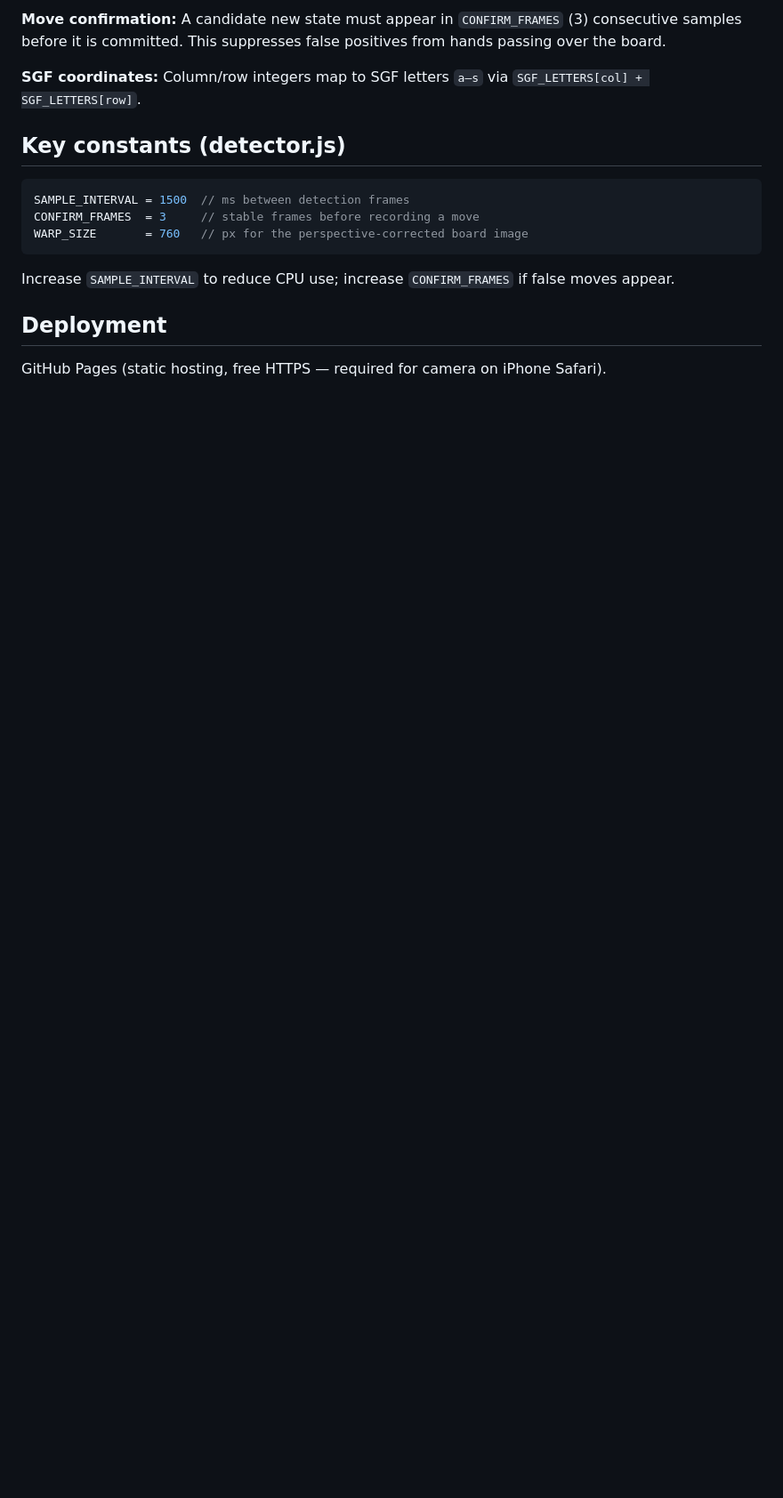
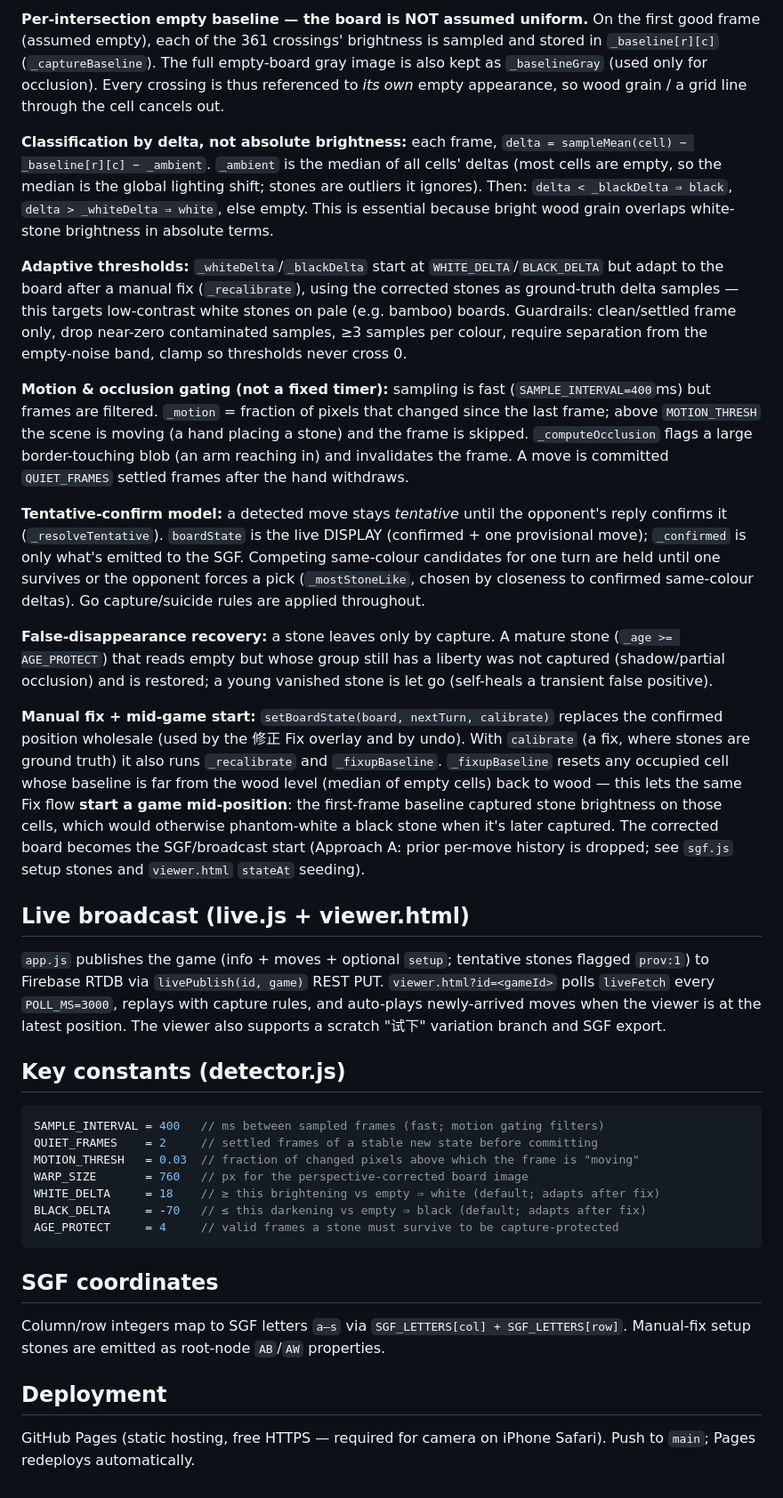
Before and after one commit to leiliu1990/livego, a Markdown page: CLAUDE.md, the part around one of its changes. Shown at 89% size. Drawn GitHub-style; blank space fills up the shorter version.

````diff
--- a/CLAUDE.md
+++ b/CLAUDE.md
@@ -42,18 +54,38 @@ Camera access on iPhone Safari requires HTTPS. For local dev use `localtunnel` o
 
-**Move confirmation:** A candidate new state must appear in `CONFIRM_FRAMES` (3) consecutive samples before it is committed. This suppresses false positives from hands passing over the board.
+**Per-intersection empty baseline — the board is NOT assumed uniform.** On the first good frame (assumed empty), each of the 361 crossings' brightness is sampled and stored in `_baseline[r][c]` (`_captureBaseline`). The full empty-board gray image is also kept as `_baselineGray` (used only for occlusion). Every crossing is thus referenced to *its own* empty appearance, so wood grain / a grid line through the cell cancels out.
 
-**SGF coordinates:** Column/row integers map to SGF letters `a–s` via `SGF_LETTERS[col] + SGF_LETTERS[row]`.
+**Classification by delta, not absolute brightness:** each frame, `delta = sampleMean(cell) − _baseline[r][c] − _ambient`. `_ambient` is the median of all cells' deltas (most cells are empty, so the median is the global lighting shift; stones are outliers it ignores). Then: `delta < _blackDelta ⇒ black`, `delta > _whiteDelta ⇒ white`, else empty. This is essential because bright wood grain overlaps white-stone brightness in absolute terms.
+
+**Adaptive thresholds:** `_whiteDelta`/`_blackDelta` start at `WHITE_DELTA`/`BLACK_DELTA` but adapt to the board after a manual fix (`_recalibrate`), using the corrected stones as ground-truth delta samples — this targets low-contrast white stones on pale (e.g. bamboo) boards. Guardrails: clean/settled frame only, drop near-zero contaminated samples, ≥3 samples per colour, require separation from the empty-noise band, clamp so thresholds never cross 0.
+
+**Motion & occlusion gating (not a fixed timer):** sampling is fast (`SAMPLE_INTERVAL=400`ms) but frames are filtered. `_motion` = fraction of pixels that changed since the last frame; above `MOTION_THRESH` the scene is moving (a hand placing a stone) and the frame is skipped. `_computeOcclusion` flags a large border-touching blob (an arm reaching in) and invalidates the frame. A move is committed `QUIET_FRAMES` settled frames after the hand withdraws.
+
+**Tentative-confirm model:** a detected move stays *tentative* until the opponent's reply confirms it (`_resolveTentative`). `boardState` is the live DISPLAY (confirmed + one provisional move); `_confirmed` is only what's emitted to the SGF. Competing same-colour candidates for one turn are held until one survives or the opponent forces a pick (`_mostStoneLike`, chosen by closeness to confirmed same-colour deltas). Go capture/suicide rules are applied throughout.
+
+**False-disappearance recovery:** a stone leaves only by capture. A mature stone (`_age >= AGE_PROTECT`) that reads empty but whose group still has a liberty was not captured (shadow/partial occlusion) and is restored; a young vanished stone is let go (self-heals a transient false positive).
+
+**Manual fix + mid-game start:** `setBoardState(board, nextTurn, calibrate)` replaces the confirmed position wholesale (used by the 修正 Fix overlay and by undo). With `calibrate` (a fix, where stones are ground truth) it also runs `_recalibrate` and `_fixupBaseline`. `_fixupBaseline` resets any occupied cell whose baseline is far from the wood level (median of empty cells) back to wood — this lets the same Fix flow **start a game mid-position**: the first-frame baseline captured stone brightness on those cells, which would otherwise phantom-white a black stone when it's later captured. The corrected board becomes the SGF/broadcast start (Approach A: prior per-move history is dropped; see `sgf.js` setup stones and `viewer.html` `stateAt` seeding).
+
+## Live broadcast (live.js + viewer.html)
+
+`app.js` publishes the game (info + moves + optional `setup`; tentative stones flagged `prov:1`) to Firebase RTDB via `livePublish(id, game)` REST PUT. `viewer.html?id=<gameId>` polls `liveFetch` every `POLL_MS=3000`, replays with capture rules, and auto-plays newly-arrived moves when the viewer is at the latest position. The viewer also supports a scratch "试下" variation branch and SGF export.
 
 ## Key constants (detector.js)
 
 ```js
-SAMPLE_INTERVAL = 1500  // ms between detection frames
-CONFIRM_FRAMES  = 3     // stable frames before recording a move
+SAMPLE_INTERVAL = 400   // ms between sampled frames (fast; motion gating filters)
+QUIET_FRAMES    = 2     // settled frames of a stable new state before committing
+MOTION_THRESH   = 0.03  // fraction of changed pixels above which the frame is "moving"
 WARP_SIZE       = 760   // px for the perspective-corrected board image
+WHITE_DELTA     = 18    // ≥ this brightening vs empty ⇒ white (default; adapts after fix)
+BLACK_DELTA     = -70   // ≤ this darkening vs empty ⇒ black (default; adapts after fix)
+AGE_PROTECT     = 4     // valid frames a stone must survive to be capture-protected
 ```
 
-Increase `SAMPLE_INTERVAL` to reduce CPU use; increase `CONFIRM_FRAMES` if false moves appear.
+## SGF coordinates
+
+Column/row integers map to SGF letters `a–s` via `SGF_LETTERS[col] + SGF_LETTERS[row]`. Manual-fix setup stones are emitted as root-node `AB`/`AW` properties.
 
 ## Deployment
 
-GitHub Pages (static hosting, free HTTPS — required for camera on iPhone Safari).
+GitHub Pages (static hosting, free HTTPS — required for camera on iPhone Safari). Push to `main`; Pages redeploys automatically.
````
Also changed, not shown: other parts of CLAUDE.md (+23 -11 lines).
